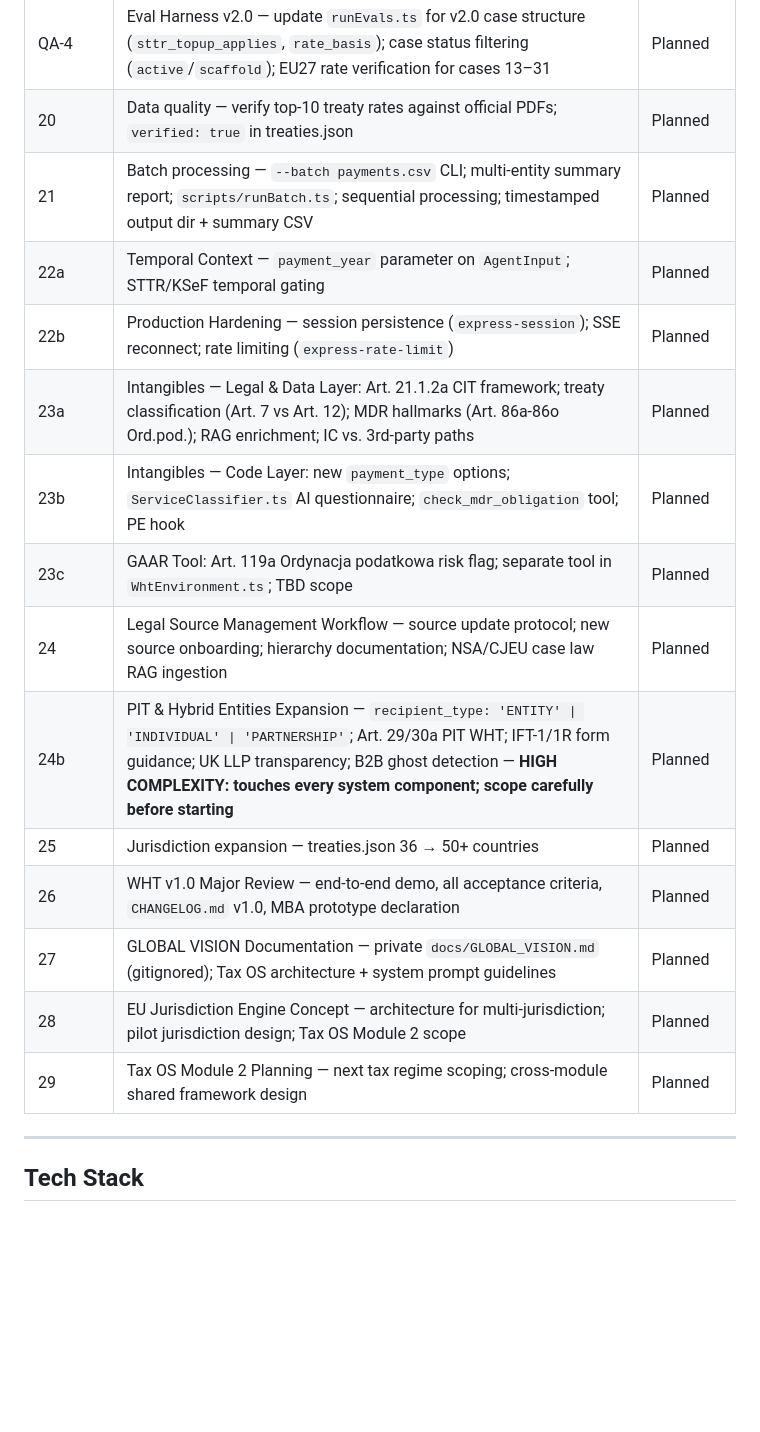
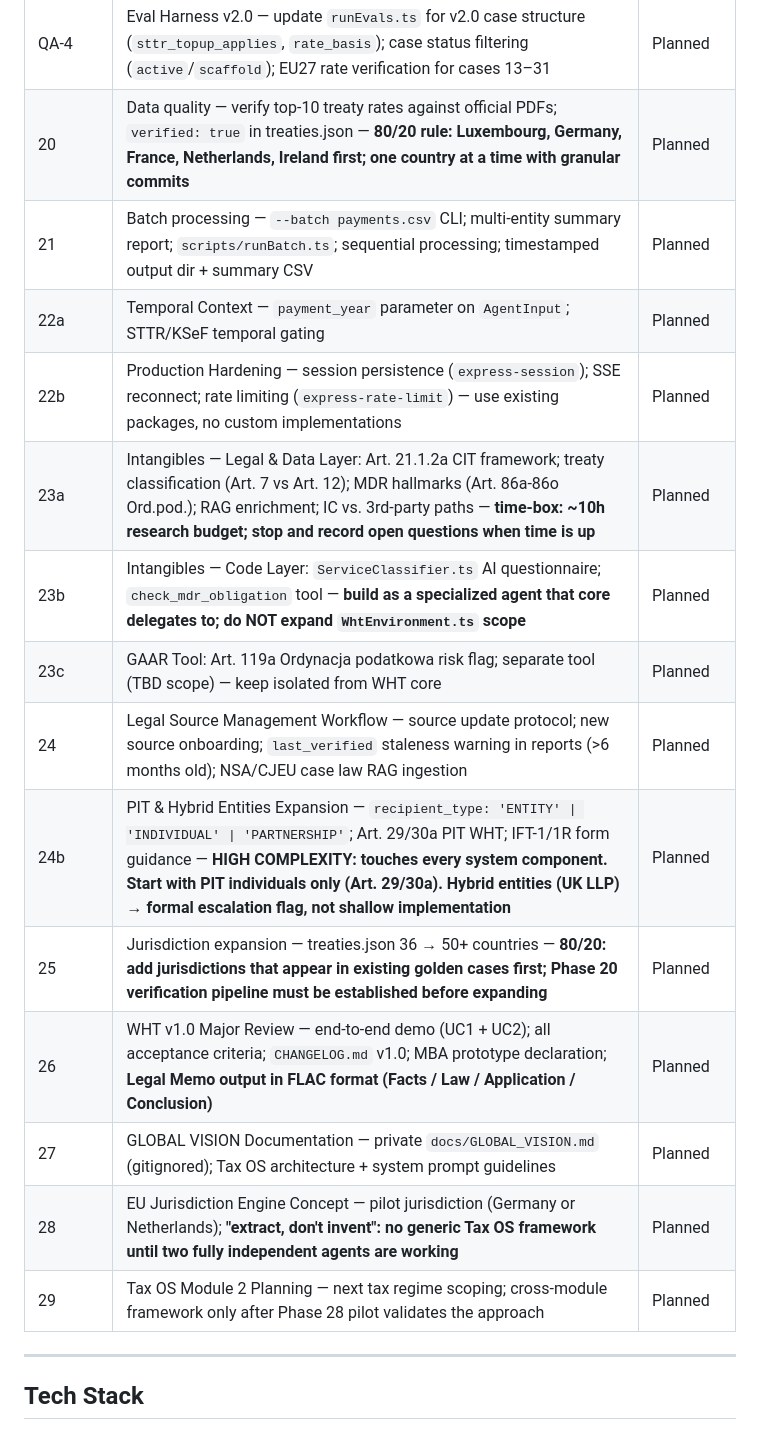
Before and after one commit to fmochnacz-roul-duke/tax-agent-ai, a Markdown page: CLAUDE.md, the part around one of its changes. Drawn GitHub-style; blank space fills up the shorter version.

Commit message:
docs: add phase planning principles + methodology notes
Co-Authored-By: Claude Sonnet 4.6 <noreply@anthropic.com>

```diff
--- a/CLAUDE.md
+++ b/CLAUDE.md
@@ -64,20 +64,20 @@ back to simulation automatically. FactChecker is live when `GEMINI_API_KEY` is s
 | 18 | UC2 Third-party Vendor Workflow — `classify_vendor_risk` tool; risk-routing goal; progressive document checklist; no-DDQ path for LOW tier | ✓ Complete |
 | 19 | Due Diligence Module + Negative Evidence Gate — `check_due_diligence` tool; `data/due_diligence_checklists.json`; `DdGapAnalysis` on `WhtReport`; Negative Evidence Gate in confidence scoring | ✓ Complete |
 | QA-4 | Eval Harness v2.0 — update `runEvals.ts` for v2.0 case structure (`sttr_topup_applies`, `rate_basis`); case status filtering (`active`/`scaffold`); EU27 rate verification for cases 13–31 | Planned |
-| 20 | Data quality — verify top-10 treaty rates against official PDFs; `verified: true` in treaties.json | Planned |
+| 20 | Data quality — verify top-10 treaty rates against official PDFs; `verified: true` in treaties.json — **80/20 rule: Luxembourg, Germany, France, Netherlands, Ireland first; one country at a time with granular commits** | Planned |
 | 21 | Batch processing — `--batch payments.csv` CLI; multi-entity summary report; `scripts/runBatch.ts`; sequential processing; timestamped output dir + summary CSV | Planned |
 | 22a | Temporal Context — `payment_year` parameter on `AgentInput`; STTR/KSeF temporal gating | Planned |
-| 22b | Production Hardening — session persistence (`express-session`); SSE reconnect; rate limiting (`express-rate-limit`) | Planned |
-| 23a | Intangibles — Legal & Data Layer: Art. 21.1.2a CIT framework; treaty classification (Art. 7 vs Art. 12); MDR hallmarks (Art. 86a-86o Ord.pod.); RAG enrichment; IC vs. 3rd-party paths | Planned |
-| 23b | Intangibles — Code Layer: new `payment_type` options; `ServiceClassifier.ts` AI questionnaire; `check_mdr_obligation` tool; PE hook | Planned |
-| 23c | GAAR Tool: Art. 119a Ordynacja podatkowa risk flag; separate tool in `WhtEnvironment.ts`; TBD scope | Planned |
-| 24 | Legal Source Management Workflow — source update protocol; new source onboarding; hierarchy documentation; NSA/CJEU case law RAG ingestion | Planned |
-| 24b | PIT & Hybrid Entities Expansion — `recipient_type: 'ENTITY' \| 'INDIVIDUAL' \| 'PARTNERSHIP'`; Art. 29/30a PIT WHT; IFT-1/1R form guidance; UK LLP transparency; B2B ghost detection — **HIGH COMPLEXITY: touches every system component; scope carefully before starting** | Planned |
-| 25 | Jurisdiction expansion — treaties.json 36 → 50+ countries | Planned |
-| 26 | WHT v1.0 Major Review — end-to-end demo, all acceptance criteria, `CHANGELOG.md` v1.0, MBA prototype declaration | Planned |
+| 22b | Production Hardening — session persistence (`express-session`); SSE reconnect; rate limiting (`express-rate-limit`) — use existing packages, no custom implementations | Planned |
+| 23a | Intangibles — Legal & Data Layer: Art. 21.1.2a CIT framework; treaty classification (Art. 7 vs Art. 12); MDR hallmarks (Art. 86a-86o Ord.pod.); RAG enrichment; IC vs. 3rd-party paths — **time-box: ~10h research budget; stop and record open questions when time is up** | Planned |
+| 23b | Intangibles — Code Layer: `ServiceClassifier.ts` AI questionnaire; `check_mdr_obligation` tool — **build as a specialized agent that core delegates to; do NOT expand `WhtEnvironment.ts` scope** | Planned |
+| 23c | GAAR Tool: Art. 119a Ordynacja podatkowa risk flag; separate tool (TBD scope) — keep isolated from WHT core | Planned |
+| 24 | Legal Source Management Workflow — source update protocol; new source onboarding; `last_verified` staleness warning in reports (>6 months old); NSA/CJEU case law RAG ingestion | Planned |
+| 24b | PIT & Hybrid Entities Expansion — `recipient_type: 'ENTITY' \| 'INDIVIDUAL' \| 'PARTNERSHIP'`; Art. 29/30a PIT WHT; IFT-1/1R form guidance — **HIGH COMPLEXITY: touches every system component. Start with PIT individuals only (Art. 29/30a). Hybrid entities (UK LLP) → formal escalation flag, not shallow implementation** | Planned |
+| 25 | Jurisdiction expansion — treaties.json 36 → 50+ countries — **80/20: add jurisdictions that appear in existing golden cases first; Phase 20 verification pipeline must be established before expanding** | Planned |
+| 26 | WHT v1.0 Major Review — end-to-end demo (UC1 + UC2); all acceptance criteria; `CHANGELOG.md` v1.0; MBA prototype declaration; **Legal Memo output in FLAC format (Facts / Law / Application / Conclusion)** | Planned |
 | 27 | GLOBAL VISION Documentation — private `docs/GLOBAL_VISION.md` (gitignored); Tax OS architecture + system prompt guidelines | Planned |
-| 28 | EU Jurisdiction Engine Concept — architecture for multi-jurisdiction; pilot jurisdiction design; Tax OS Module 2 scope | Planned |
-| 29 | Tax OS Module 2 Planning — next tax regime scoping; cross-module shared framework design | Planned |
+| 28 | EU Jurisdiction Engine Concept — pilot jurisdiction (Germany or Netherlands); **"extract, don't invent": no generic Tax OS framework until two fully independent agents are working** | Planned |
+| 29 | Tax OS Module 2 Planning — next tax regime scoping; cross-module framework only after Phase 28 pilot validates the approach | Planned |
 
 ---
 
```
Also changed, not shown: other parts of CLAUDE.md (+20 -0 lines), SESSION.md (+12 -12 lines), wiki/Phase-Roadmap.md (+9 -9 lines).
